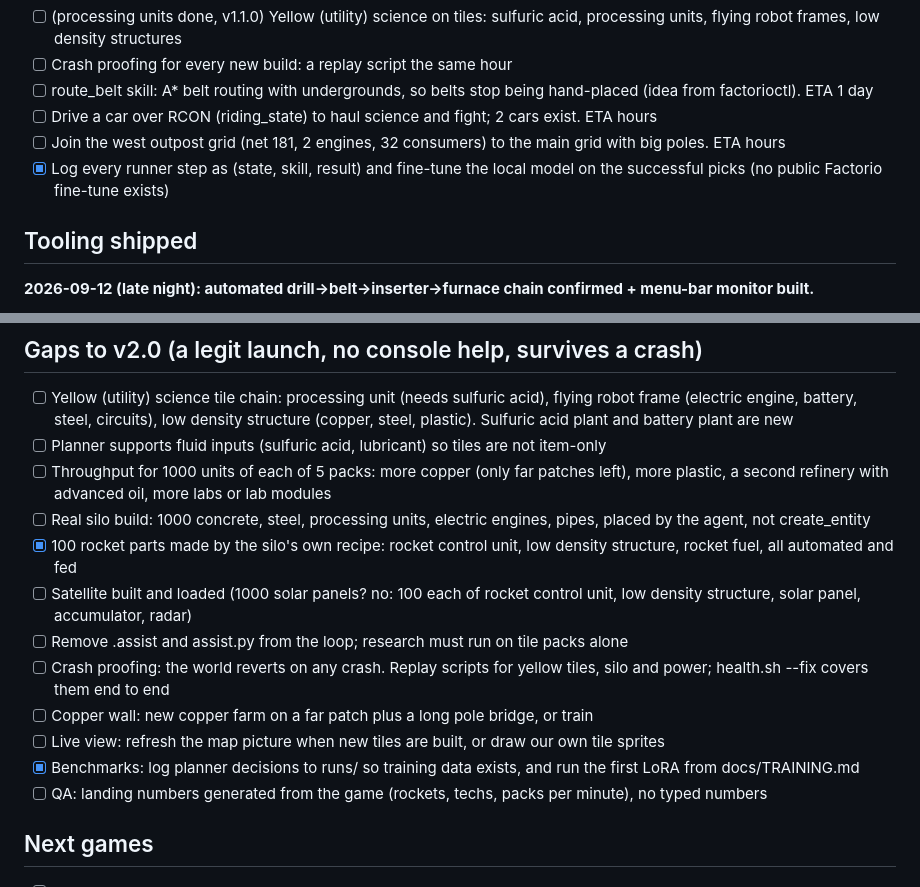
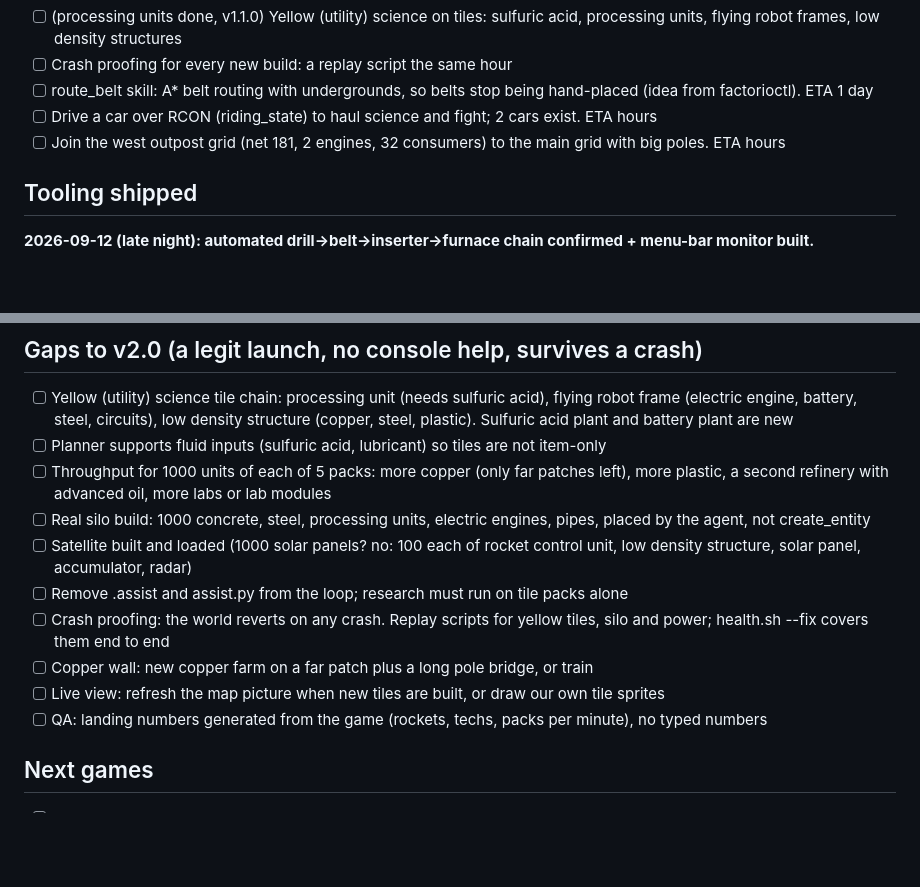
Before and after one commit to nulljosh/conveyer, a Markdown page: roadmap.md, 2 parts joined by grey strips. Drawn GitHub-style; blank space fills up the shorter version.

Commit message:
Roadmap: prune completed items after v2.1.0 release
Co-Authored-By: Claude Haiku 4.5 <noreply@anthropic.com>
Claude-Session: https://claude.ai/code/session_01JPHF3DUjb36JGdKb6xyJrn

```diff
--- a/roadmap.md
+++ b/roadmap.md
@@ -74,7 +74,6 @@ Baseline: 2316 entities, 39 techs, 3 labs, 36 assembler-2, 27 electric drills, 4
 - [ ] route_belt skill: A* belt routing with undergrounds, so belts stop being hand-placed (idea from factorioctl). ETA 1 day
 - [ ] Drive a car over RCON (riding_state) to haul science and fight; 2 cars exist. ETA hours
 - [ ] Join the west outpost grid (net 181, 2 engines, 32 consumers) to the main grid with big poles. ETA hours
-- [x] Log every runner step as (state, skill, result) and fine-tune the local model on the successful picks (no public Factorio fine-tune exists)
 
 ## Tooling shipped
 
@@ -215,13 +214,11 @@ Baseline: 2316 entities, 39 techs, 3 labs, 36 assembler-2, 27 electric drills, 4
 - [ ] Planner supports fluid inputs (sulfuric acid, lubricant) so tiles are not item-only
 - [ ] Throughput for 1000 units of each of 5 packs: more copper (only far patches left), more plastic, a second refinery with advanced oil, more labs or lab modules
 - [ ] Real silo build: 1000 concrete, steel, processing units, electric engines, pipes, placed by the agent, not create_entity
-- [x] 100 rocket parts made by the silo's own recipe: rocket control unit, low density structure, rocket fuel, all automated and fed
 - [ ] Satellite built and loaded (1000 solar panels? no: 100 each of rocket control unit, low density structure, solar panel, accumulator, radar)
 - [ ] Remove .assist and assist.py from the loop; research must run on tile packs alone
 - [ ] Crash proofing: the world reverts on any crash. Replay scripts for yellow tiles, silo and power; health.sh --fix covers them end to end
 - [ ] Copper wall: new copper farm on a far patch plus a long pole bridge, or train
 - [ ] Live view: refresh the map picture when new tiles are built, or draw our own tile sprites
-- [x] Benchmarks: log planner decisions to runs/ so training data exists, and run the first LoRA from docs/TRAINING.md
 - [ ] QA: landing numbers generated from the game (rockets, techs, packs per minute), no typed numbers
 
 ## Next games
```
